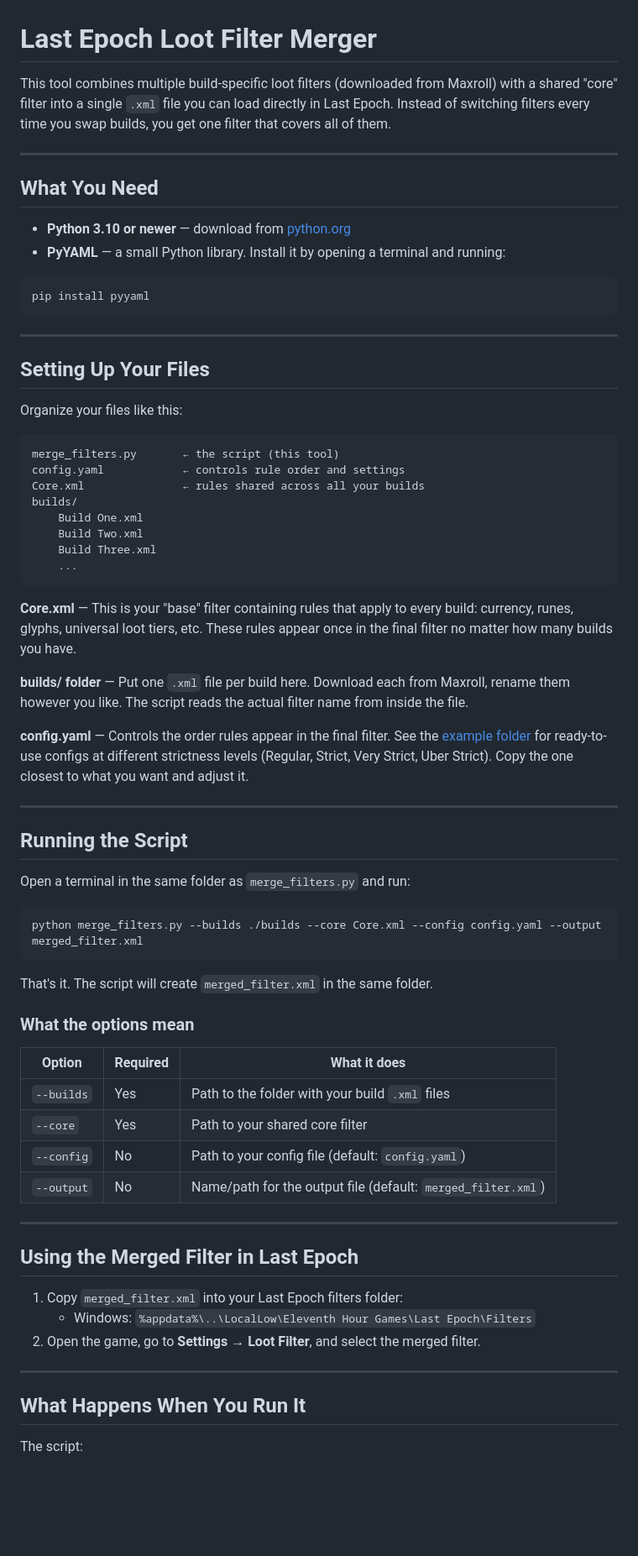
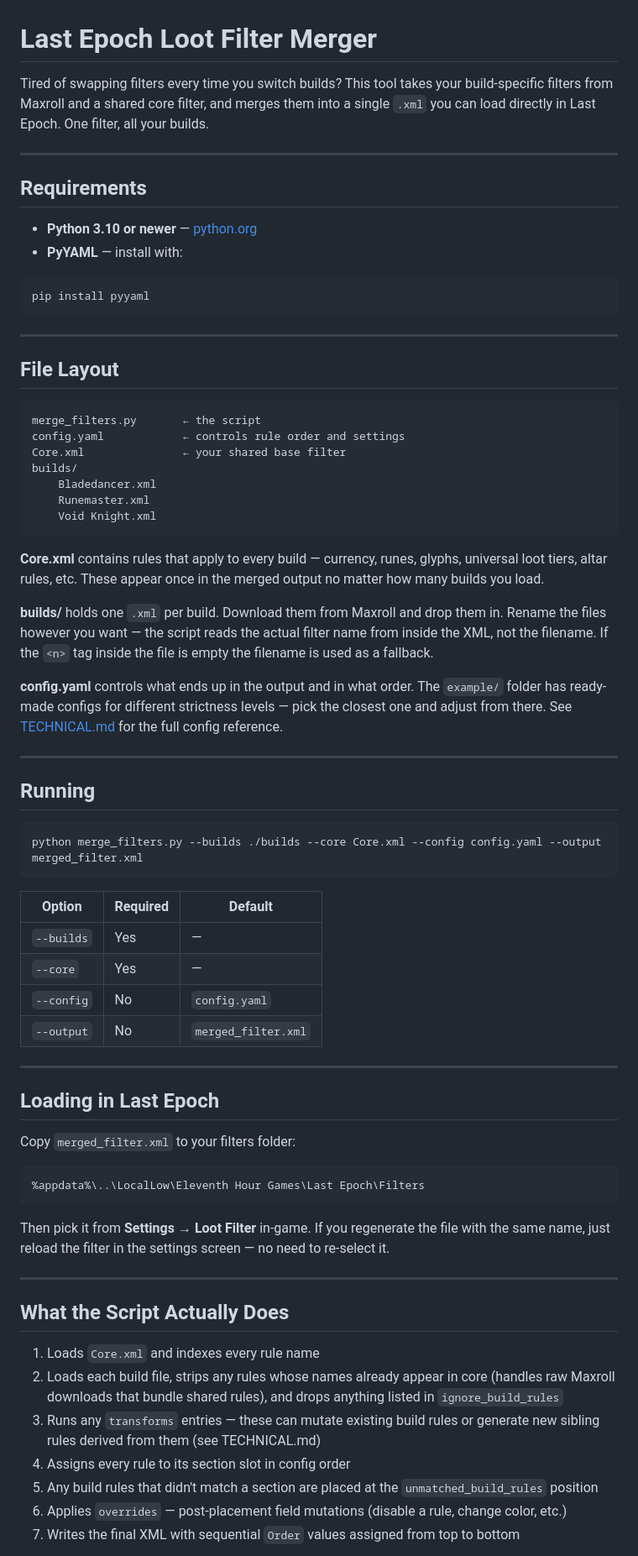
Before and after one commit to bberka/LastEpoch-FilterMerge-Script, a Markdown page: README.md, the part around one of its changes. Shown at 84% size. Rendered like a GitHub page; blank space fills up the shorter version.

````diff
--- a/README.md
+++ b/README.md
@@ -1,13 +1,13 @@
 # Last Epoch Loot Filter Merger
 
-This tool combines multiple build-specific loot filters (downloaded from Maxroll) with a shared "core" filter into a single `.xml` file you can load directly in Last Epoch. Instead of switching filters every time you swap builds, you get one filter that covers all of them.
+Tired of swapping filters every time you switch builds? This tool takes your build-specific filters from Maxroll and a shared core filter, and merges them into a single `.xml` you can load directly in Last Epoch. One filter, all your builds.
 
 ---
 
-## What You Need
+## Requirements
 
-- **Python 3.10 or newer** — download from [python.org](https://www.python.org/downloads/)
-- **PyYAML** — a small Python library. Install it by opening a terminal and running:
+- **Python 3.10 or newer** — [python.org](https://www.python.org/downloads/)
+- **PyYAML** — install with:
 
 ```
 pip install pyyaml
@@ -15,59 +15,60 @@ pip install pyyaml
 
 ---
 
-## Setting Up Your Files
-
-Organize your files like this:
+## File Layout
 
 ```
-merge_filters.py       ← the script (this tool)
+merge_filters.py       ← the script
 config.yaml            ← controls rule order and settings
-Core.xml               ← rules shared across all your builds
+Core.xml               ← your shared base filter
 builds/
-    Build One.xml
-    Build Two.xml
-    Build Three.xml
-    ...
+    Bladedancer.xml
+    Runemaster.xml
+    Void Knight.xml
 ```
 
-**Core.xml** — This is your "base" filter containing rules that apply to every build: currency, runes, glyphs, universal loot tiers, etc. These rules appear once in the final filter no matter how many builds you have.
+**Core.xml** contains rules that apply to every build — currency, runes, glyphs, universal loot tiers, altar rules, etc. These appear once in the merged output no matter how many builds you load.
 
-**builds/ folder** — Put one `.xml` file per build here. Download each from Maxroll, rename them however you like. The script reads the actual filter name from inside the file.
+**builds/** holds one `.xml` per build. Download them from Maxroll and drop them in. Rename the files however you want — the script reads the actual filter name from inside the XML, not the filename. If the `<n>` tag inside the file is empty the filename is used as a fallback.
 
-**config.yaml** — Controls the order rules appear in the final filter. See the [example folder](example/) for ready-to-use configs at different strictness levels (Regular, Strict, Very Strict, Uber Strict). Copy the one closest to what you want and adjust it.
+**config.yaml** controls what ends up in the output and in what order. The `example/` folder has ready-made configs for different strictness levels — pick the closest one and adjust from there. See [TECHNICAL.md](TECHNICAL.md) for the full config reference.
 
 ---
 
-## Running the Script
-
-Open a terminal in the same folder as `merge_filters.py` and run:
+## Running
 
 ```
 python merge_filters.py --builds ./builds --core Core.xml --config config.yaml --output merged_filter.xml
 ```
 
-That's it. The script will create `merged_filter.xml` in the same folder.
-
-### What the options mean
-
-| Option | Required | What it does |
-| ------ | -------- | ------------ |
-| `--builds` | Yes | Path to the folder with your build `.xml` files |
-| `--core` | Yes | Path to your shared core filter |
-| `--config` | No | Path to your config file (default: `config.yaml`) |
-| `--output` | No | Name/path for the output file (default: `merged_filter.xml`) |
+| Option | Required | Default |
+| ------ | -------- | ------- |
+| `--builds` | Yes | — |
+| `--core` | Yes | — |
+| `--config` | No | `config.yaml` |
+| `--output` | No | `merged_filter.xml` |
 
 ---
 
-## Using the Merged Filter in Last Epoch
+## Loading in Last Epoch
 
-1. Copy `merged_filter.xml` into your Last Epoch filters folder:
-   - Windows: `%appdata%\..\LocalLow\Eleventh Hour Games\Last Epoch\Filters`
-2. Open the game, go to **Settings → Loot Filter**, and select the merged filter.
+Copy `merged_filter.xml` to your filters folder:
+
+```
+%appdata%\..\LocalLow\Eleventh Hour Games\Last Epoch\Filters
+```
+
+Then pick it from **Settings → Loot Filter** in-game. If you regenerate the file with the same name, just reload the filter in the settings screen — no need to re-select it.
 
 ---
 
-## What Happens When You Run It
+## What the Script Actually Does
 
-The script:
+1. Loads `Core.xml` and indexes every rule name
+2. Loads each build file, strips any rules whose names already appear in core (handles raw Maxroll downloads that bundle shared rules), and drops anything listed in `ignore_build_rules`
+3. Runs any `transforms` entries — these can mutate existing build rules or generate new sibling rules derived from them (see TECHNICAL.md)
+4. Assigns every rule to its section slot in config order
+5. Any build rules that didn't match a section are placed at the `unmatched_build_rules` position
+6. Applies `overrides` — post-placement field mutations (disable a rule, change color, etc.)
+7. Writes the final XML with sequential `Order` values assigned from top to bottom
 
````
Also changed, not shown: other parts of README.md (+43 -25 lines), TECHNICAL.md (+212 -177 lines).
